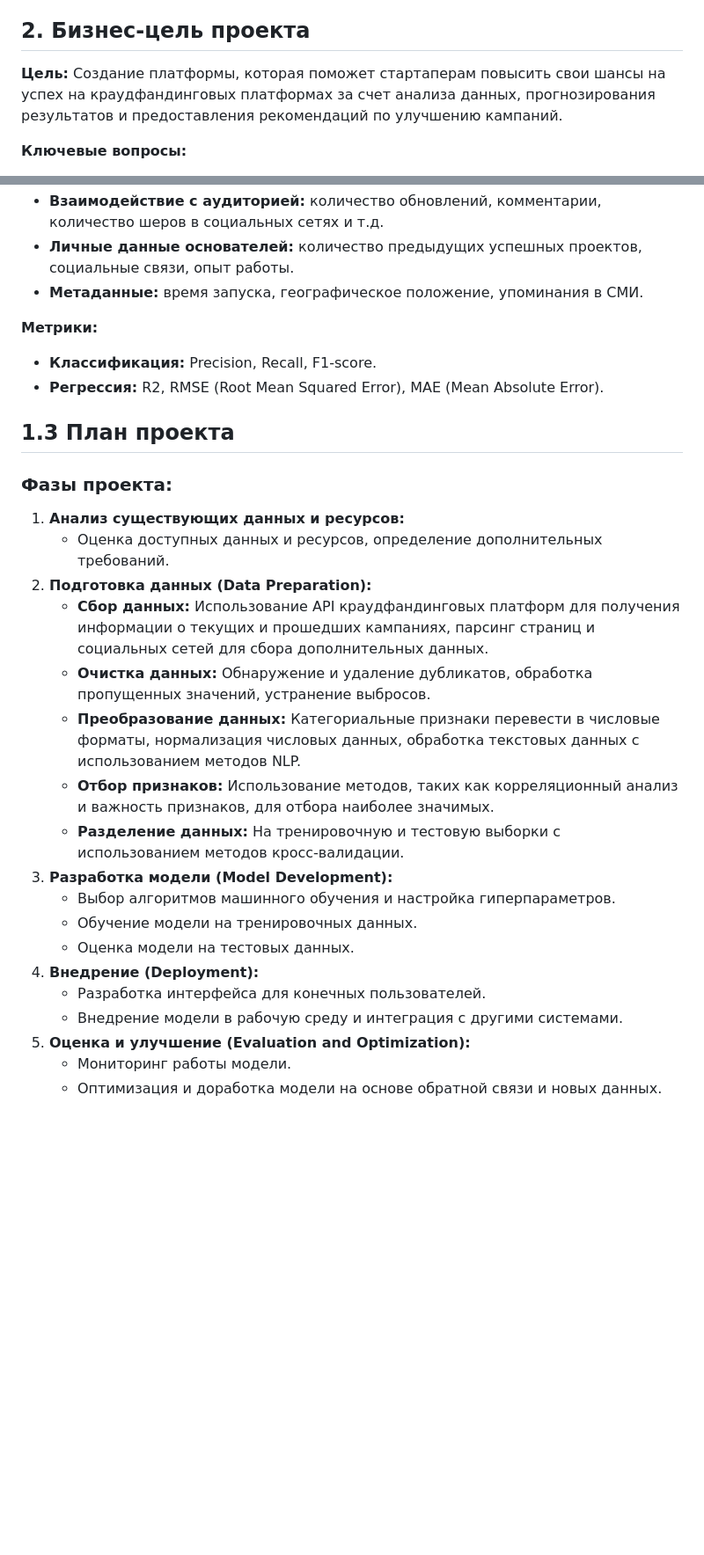
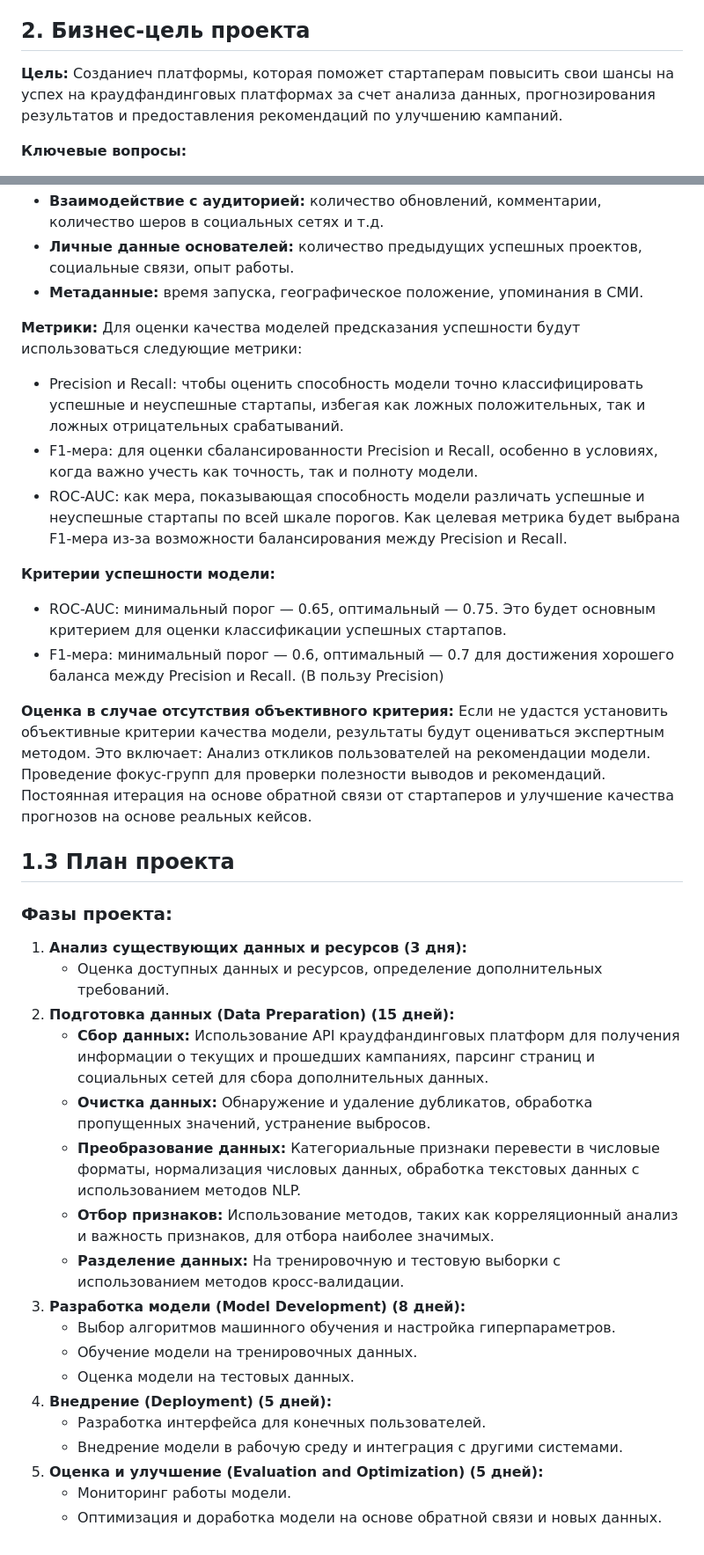
Before and after one commit to Kukva/kursov_project, a Markdown page: tasks/first_task/task_1.md, 2 parts joined by grey strips. Shown: that part at 88% size. GitHub-like rendering; blank space fills up the shorter version.

Commit message:
modified task_1. Changed metrics and plan

```diff
--- a/tasks/first_task/task_1.md
+++ b/tasks/first_task/task_1.md
@@ -9,7 +9,7 @@
 
 ## 2. Бизнес-цель проекта
 
-**Цель:** Создание платформы, которая поможет стартаперам повысить свои шансы на успех на краудфандинговых платформах за счет анализа данных, прогнозирования результатов и предоставления рекомендаций по улучшению кампаний.
+**Цель:** Созданиеч платформы, которая поможет стартаперам повысить свои шансы на успех на краудфандинговых платформах за счет анализа данных, прогнозирования результатов и предоставления рекомендаций по улучшению кампаний.
 
 **Ключевые вопросы:**
 - Как определить, что идея имеет потенциал?
@@ -102,27 +102,40 @@
 - **Метаданные:** время запуска, географическое положение, упоминания в СМИ.
 
 **Метрики:**
-- **Классификация:** Precision, Recall, F1-score.
-- **Регрессия:** R2, RMSE (Root Mean Squared Error), MAE (Mean Absolute Error).
+Для оценки качества моделей предсказания успешности будут использоваться следующие метрики:
+- Precision и Recall: чтобы оценить способность модели точно классифицировать успешные и неуспешные стартапы, избегая как ложных положительных, так и ложных отрицательных срабатываний.
+- F1-мера: для оценки сбалансированности Precision и Recall, особенно в условиях, когда важно учесть как точность, так и полноту модели.
+- ROC-AUC: как мера, показывающая способность модели различать успешные и неуспешные стартапы по всей шкале порогов.
+Как целевая метрика будет выбрана F1-мера из-за возможности балансирования между Precision и Recall.
+
+**Критерии успешности модели:**
+- ROC-AUC: минимальный порог — 0.65, оптимальный — 0.75. Это будет основным критерием для оценки классификации успешных стартапов.
+- F1-мера: минимальный порог — 0.6, оптимальный — 0.7 для достижения хорошего баланса между Precision и Recall. (В пользу Precision)
+
+**Оценка в случае отсутствия объективного критерия:**
+Если не удастся установить объективные критерии качества модели, результаты будут оцениваться экспертным методом. Это включает:
+Анализ откликов пользователей на рекомендации модели.
+Проведение фокус-групп для проверки полезности выводов и рекомендаций.
+Постоянная итерация на основе обратной связи от стартаперов и улучшение качества прогнозов на основе реальных кейсов.
 
 ## 1.3 План проекта
 
 ### Фазы проекта:
-1. **Анализ существующих данных и ресурсов:**
+1. **Анализ существующих данных и ресурсов (3 дня):**
    - Оценка доступных данных и ресурсов, определение дополнительных требований.
-2. **Подготовка данных (Data Preparation):**
+2. **Подготовка данных (Data Preparation) (15 дней):**
    - **Сбор данных:** Использование API краудфандинговых платформ для получения информации о текущих и прошедших кампаниях, парсинг страниц и социальных сетей для сбора дополнительных данных.
    - **Очистка данных:** Обнаружение и удаление дубликатов, обработка пропущенных значений, устранение выбросов.
    - **Преобразование данных:** Категориальные признаки перевести в числовые форматы, нормализация числовых данных, обработка текстовых данных с использованием методов NLP.
    - **Отбор признаков:** Использование методов, таких как корреляционный анализ и важность признаков, для отбора наиболее значимых.
    - **Разделение данных:** На тренировочную и тестовую выборки с использованием методов кросс-валидации.
-3. **Разработка модели (Model Development):**
+3. **Разработка модели (Model Development) (8 дней):**
    - Выбор алгоритмов машинного обучения и настройка гиперпараметров.
    - Обучение модели на тренировочных данных.
    - Оценка модели на тестовых данных.
-4. **Внедрение (Deployment):**
+4. **Внедрение (Deployment) (5 дней):**
    - Разработка интерфейса для конечных пользователей.
    - Внедрение модели в рабочую среду и интеграция с другими системами.
-5. **Оценка и улучшение (Evaluation and Optimization):**
+5. **Оценка и улучшение (Evaluation and Optimization) (5 дней):**
    - Мониторинг работы модели.
    - Оптимизация и доработка модели на основе обратной связи и новых данных.
```
